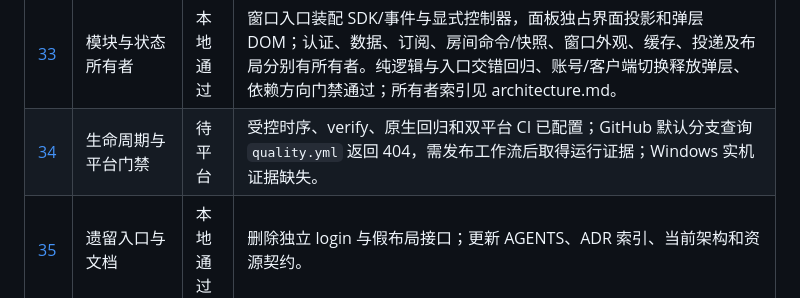
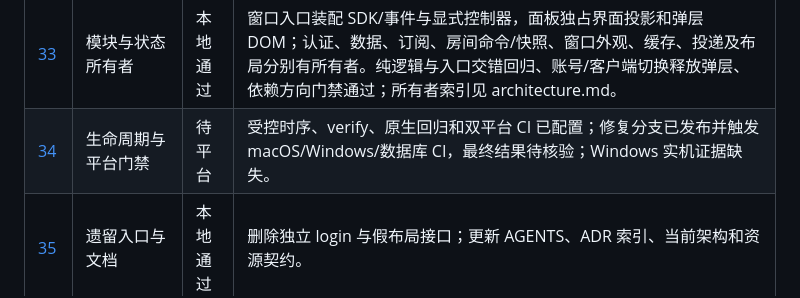
Before and after one commit to make-big-bucks/GoodPuppy, a Markdown page: docs/reviews/acceptance-matrix.md, the part around the change. Drawn GitHub-style.

```diff
--- a/docs/reviews/acceptance-matrix.md
+++ b/docs/reviews/acceptance-matrix.md
@@ -37,7 +37,7 @@
 | [31](2026-10-01-project-diagnosis.md#item-31) | 资源注册与缓存 | 本地通过 | 构建/验收共用实际注册器，保留别名、缺失文件、失败重试及图片回退回归。 |
 | [32](2026-10-01-project-diagnosis.md#item-32) | 持久关联诊断 | 本地通过 | 固定字段本机日志、体积轮转、按需有界复制；原生落盘/读取与保留测试。 |
 | [33](2026-10-01-project-diagnosis.md#item-33) | 模块与状态所有者 | 本地通过 | 窗口入口装配 SDK/事件与显式控制器，面板独占界面投影和弹层 DOM；认证、数据、订阅、房间命令/快照、窗口外观、缓存、投递及布局分别有所有者。纯逻辑与入口交错回归、账号/客户端切换释放弹层、依赖方向门禁通过；所有者索引见 architecture.md。 |
-| [34](2026-10-01-project-diagnosis.md#item-34) | 生命周期与平台门禁 | 待平台 | 受控时序、verify、原生回归和双平台 CI 已配置；GitHub 默认分支查询 `quality.yml` 返回 404，需发布工作流后取得运行证据；Windows 实机证据缺失。 |
+| [34](2026-10-01-project-diagnosis.md#item-34) | 生命周期与平台门禁 | 待平台 | 受控时序、verify、原生回归和双平台 CI 已配置；修复分支已发布并触发 macOS/Windows/数据库 CI，最终结果待核验；Windows 实机证据缺失。 |
 | [35](2026-10-01-project-diagnosis.md#item-35) | 遗留入口与文档 | 本地通过 | 删除独立 login 与假布局接口；更新 AGENTS、ADR 索引、当前架构和资源契约。 |
 | [36](2026-10-01-project-diagnosis.md#item-36) | 窗口角色与契约 | 本地通过 | 原生命令按角色限制、实例校验、请求/结果与皮肤归属 DTO；诊断导出仅会客厅；创建/定位统一校验几何，原生回归确认无效尺寸不会创建窗口。 |
 | [37](2026-10-01-project-diagnosis.md#item-37) | 弹层焦点与归属 | 本地通过 | 通用/聊天/换肤焦点管理、关闭失效、失败保留选择与账号切换释放。 |
```
Also changed, not shown: docs/reviews/repair-progress.md (+1 -1 lines), docs/reviews/runtime-acceptance.md (+1 -1 lines).
